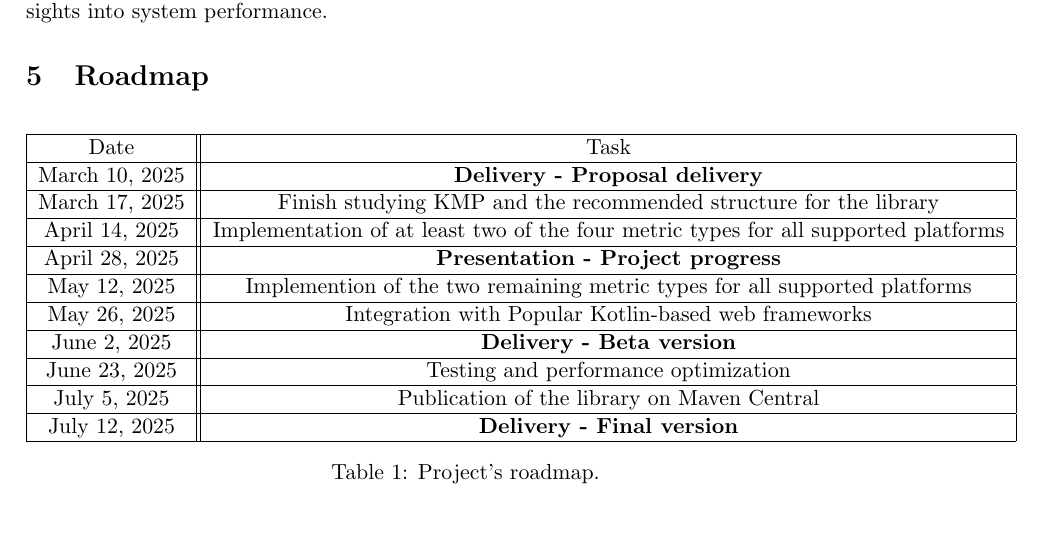
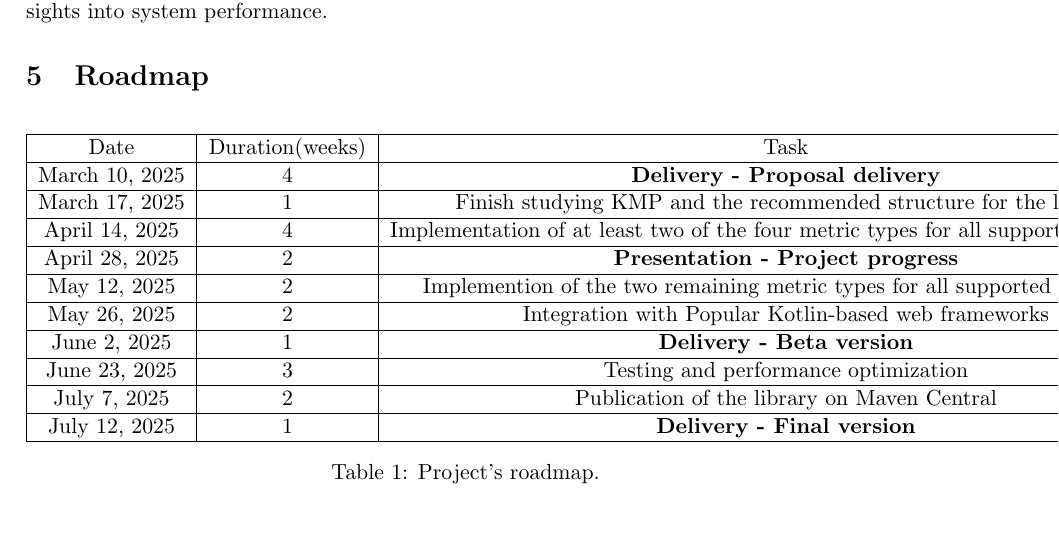
Before and after one commit to Rxfa/prometheus_kotlin_client, a LaTeX document (docs/proposal/ExemploLatex.tex): part of page 3 of 3, cut so that both start at the same text. Compiled offline with pdfLaTeX.

Commit message:
docs(project presentation): add duration of each task to roadmap

```diff
--- a/docs/proposal/ExemploLatex.tex
+++ b/docs/proposal/ExemploLatex.tex
@@ -102,29 +102,29 @@ Additionally, the library aims to provide extensions that facilitate effortless
 \section{Roadmap}
 \begin{table}[h!]
 \centering
-\begin{tabular}{ |c||c|  }
+\begin{tabular}{ |c|c|c|  }
   \hline
-  Date &Task\\
+  Date &Duration(weeks) &Task\\
   \hline
-  March 10, 2025   & \textbf{Delivery - Proposal delivery}\\
+  March 10, 2025   & 4 & \textbf{Delivery - Proposal delivery}\\
   \hline
-  March 17, 2025  & Finish studying KMP and the recommended structure for the library \\
+  March 17, 2025  & 1 & Finish studying KMP and the recommended structure for the library \\
   \hline
-  April 14, 2025  &Implementation of at least two of the four metric types for all supported platforms\\
+  April 14, 2025  & 4 &Implementation of at least two of the four metric types for all supported platforms\\
   \hline
-  April 28, 2025&   \textbf{Presentation - Project progress}\\
+  April 28, 2025 & 2 &   \textbf{Presentation - Project progress}\\
   \hline
-  May 12, 2025&   Implemention of the two remaining metric types for all supported platforms\\
+  May 12, 2025 & 2 &   Implemention of the two remaining metric types for all supported platforms\\
   \hline
-  May 26, 2025&   Integration with Popular Kotlin-based web frameworks\\
+  May 26, 2025 & 2 &   Integration with Popular Kotlin-based web frameworks\\
   \hline
-  June 2, 2025 &\textbf{Delivery - Beta version}\\
+  June 2, 2025 & 1 &\textbf{Delivery - Beta version}\\
   \hline
-  June 23, 2025 &Testing and performance optimization\\
+  June 23, 2025 & 3 &Testing and performance optimization\\
   \hline
-  July 5, 2025 &Publication of the library on Maven Central\\
+  July 7, 2025 & 2 &Publication of the library on Maven Central\\
   \hline
-  July 12, 2025    &\textbf{Delivery - Final version}\\
+  July 12, 2025    & 1 &\textbf{Delivery - Final version}\\
   \hline
  \end{tabular}
  \caption{Project's roadmap.}
```
